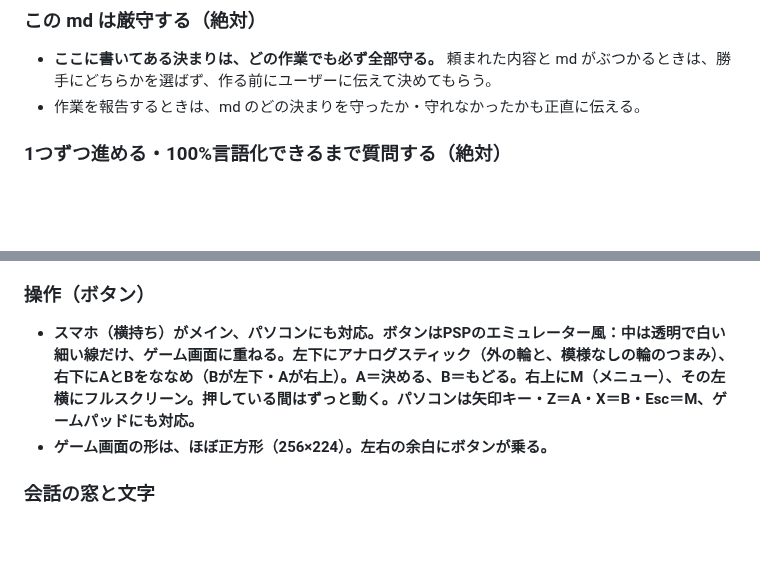
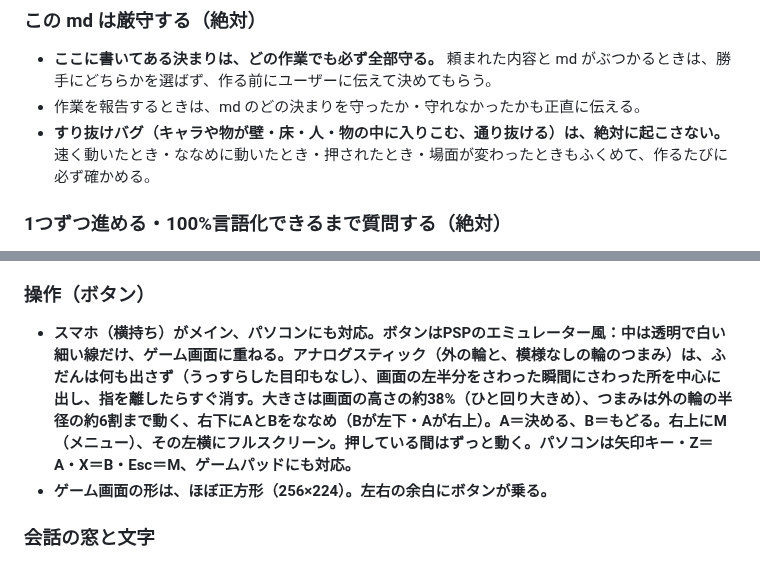
Before and after one commit to boop266/a, a Markdown page: CLAUDE.md, 2 parts joined by grey strips. GitHub-like rendering; blank space fills up the shorter version.

Commit message:
md: スティックは触れたときだけ出す（2案）、すり抜けバグは絶対に起こさない
Co-Authored-By: Claude Opus 5.5 <noreply@anthropic.com>
Claude-Session: https://claude.ai/code/session_01YEmcduifMiYgr65Mz7usKK

```diff
--- a/CLAUDE.md
+++ b/CLAUDE.md
@@ -5,6 +5,7 @@
 ### この md は厳守する（絶対）
 - **ここに書いてある決まりは、どの作業でも必ず全部守る。** 頼まれた内容と md がぶつかるときは、勝手にどちらかを選ばず、作る前にユーザーに伝えて決めてもらう。
 - 作業を報告するときは、md のどの決まりを守ったか・守れなかったかも正直に伝える。
+- **すり抜けバグ（キャラや物が壁・床・人・物の中に入りこむ、通り抜ける）は、絶対に起こさない。** 速く動いたとき・ななめに動いたとき・押されたとき・場面が変わったときもふくめて、作るたびに必ず確かめる。
 
 ### 1つずつ進める・100%言語化できるまで質問する（絶対）
 - **作業は1つずつ。** ユーザーが一度にたくさん頼んだとき、同時に進めると理想と違う物ができそうだと **少しでも** 思ったら、「1つずつやりませんか？」と提案する。やる順番を示して、1つ終わるごとに見てもらってから次へ進む。
@@ -52,7 +53,7 @@
 - **メニューは、カードを横に3枚、同じ幅で等間隔に並べる。選んだら次のカードを右に開き、3枚を超えたら列ごと1枚左へずらす（0.2秒）。戻るときは逆。前のカードで別の項目を押したら、その場で右を入れかえる。▶のついた同じ項目を押したときだけ戻る。選んだ物に▶をつける。見出しは枠の横のまんなかに、見出しの枠は短めに。白いふちの黒い窓、白黒で、仕上げはかけない。うしろのゲーム画面は、黒を82%かぶせて暗く沈める（ひと休みの雰囲気）。視線をなるべく動かさない。**
 
 ### 操作（ボタン）
-- **スマホ（横持ち）がメイン、パソコンにも対応。ボタンはPSPのエミュレーター風：中は透明で白い細い線だけ、ゲーム画面に重ねる。左下にアナログスティック（外の輪と、模様なしの輪のつまみ）、右下にAとBをななめ（Bが左下・Aが右上）。A＝決める、B＝もどる。右上にM（メニュー）、その左横にフルスクリーン。押している間はずっと動く。パソコンは矢印キー・Z＝A・X＝B・Esc＝M、ゲームパッドにも対応。**
+- **スマホ（横持ち）がメイン、パソコンにも対応。ボタンはPSPのエミュレーター風：中は透明で白い細い線だけ、ゲーム画面に重ねる。アナログスティック（外の輪と、模様なしの輪のつまみ）は、ふだんは何も出さず（うっすらした目印もなし）、画面の左半分をさわった瞬間にさわった所を中心に出し、指を離したらすぐ消す。大きさは画面の高さの約38%（ひと回り大きめ）、つまみは外の輪の半径の約6割まで動く、右下にAとBをななめ（Bが左下・Aが右上）。A＝決める、B＝もどる。右上にM（メニュー）、その左横にフルスクリーン。押している間はずっと動く。パソコンは矢印キー・Z＝A・X＝B・Esc＝M、ゲームパッドにも対応。**
 - **ゲーム画面の形は、ほぼ正方形（256×224）。左右の余白にボタンが乗る。**
 
 ### 会話の窓と文字
```
